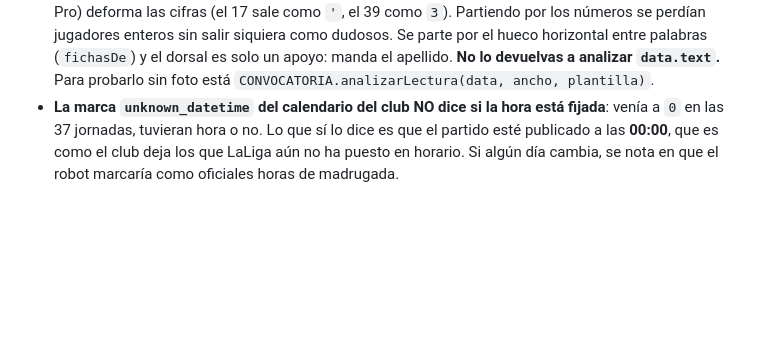
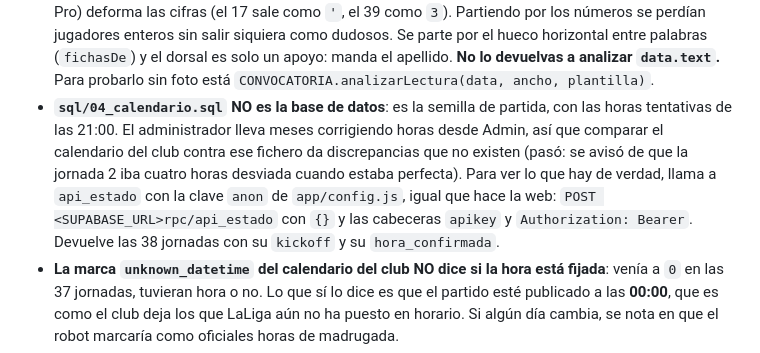
Before and after one commit to jmn88/familia-rojiblanca, a Markdown page: CLAUDE.md, the part around the change. GitHub-like rendering; blank space fills up the shorter version.

Commit message:
Apunta que 04_calendario.sql no es la base de datos
Al repasar el primer pase del robot del horario se comparo el calendario del
club contra sql/04_calendario.sql, que es la semilla de partida con las horas
tentativas de las 21:00, y se aviso de discrepancias que no existian: la
jornada 2 estaba perfecta y marcada como oficial.

Queda apuntado en las trampas, con la forma de mirar la base de datos de
verdad: api_estado con la clave anon, igual que hace la web publicada.

Co-Authored-By: Claude Opus 5 <noreply@anthropic.com>

```diff
--- a/CLAUDE.md
+++ b/CLAUDE.md
@@ -350,6 +350,15 @@ ejecución deshace ese fichero entero.
   palabras (`fichasDe`) y el dorsal es solo un apoyo: manda el apellido.
   **No lo devuelvas a analizar `data.text`.** Para probarlo sin foto está
   `CONVOCATORIA.analizarLectura(data, ancho, plantilla)`.
+- **`sql/04_calendario.sql` NO es la base de datos**: es la semilla de partida, con
+  las horas tentativas de las 21:00. El administrador lleva meses corrigiendo
+  horas desde Admin, así que comparar el calendario del club contra ese fichero da
+  discrepancias que no existen (pasó: se avisó de que la jornada 2 iba cuatro
+  horas desviada cuando estaba perfecta). Para ver lo que hay de verdad, llama a
+  `api_estado` con la clave `anon` de `app/config.js`, igual que hace la web:
+  `POST <SUPABASE_URL>rpc/api_estado` con `{}` y las cabeceras `apikey` y
+  `Authorization: Bearer`. Devuelve las 38 jornadas con su `kickoff` y su
+  `hora_confirmada`.
 - **La marca `unknown_datetime` del calendario del club NO dice si la hora está
   fijada**: venía a `0` en las 37 jornadas, tuvieran hora o no. Lo que sí lo dice
   es que el partido esté publicado a las **00:00**, que es como el club deja los
```
